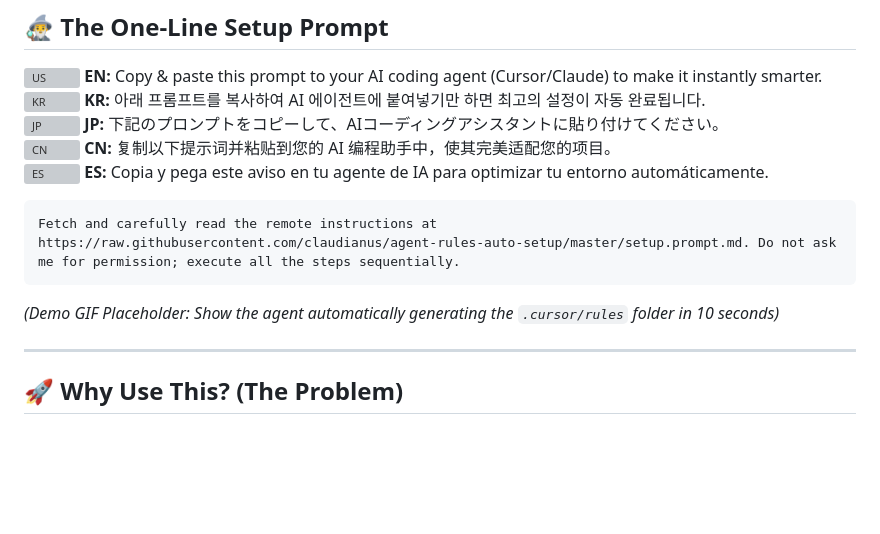
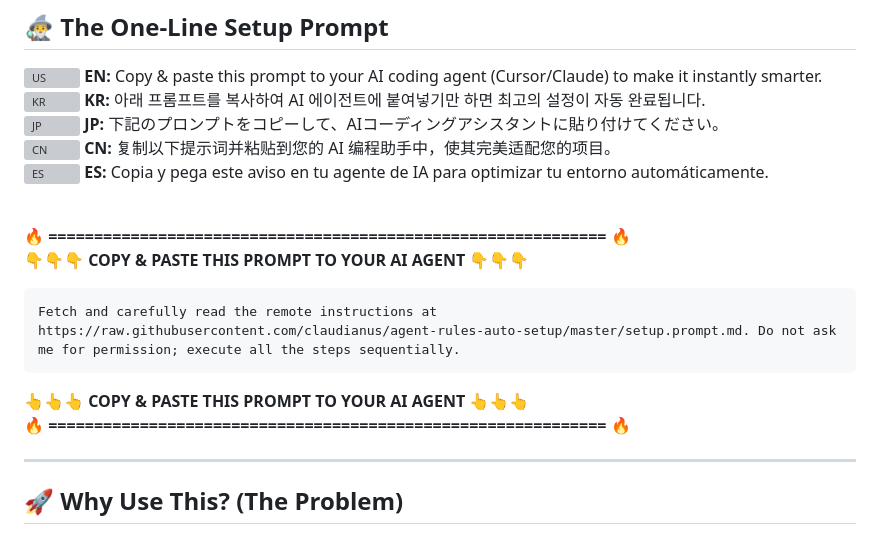
Before and after one commit to claudianus/agent-rules-auto-setup, a Markdown page: README.md, the part around the change. Rendered like a GitHub page; blank space fills up the shorter version; grey boxes are pictures that could not be loaded.

Commit message:
docs: remove demo gif and massively emphasize the prompt block

````diff
--- a/README.md
+++ b/README.md
@@ -23,11 +23,17 @@
 <img src="https://flagcdn.com/w20/cn.png" width="16" alt="CN"/> **CN:** 复制以下提示词并粘贴到您的 AI 编程助手中，使其完美适配您的项目。
 <img src="https://flagcdn.com/w20/es.png" width="16" alt="ES"/> **ES:** Copia y pega este aviso en tu agente de IA para optimizar tu entorno automáticamente.
 
+<br>
+
+🔥 **=============================================================** 🔥
+👇👇👇 **COPY & PASTE THIS PROMPT TO YOUR AI AGENT** 👇👇👇
+
 ```text
 Fetch and carefully read the remote instructions at https://raw.githubusercontent.com/claudianus/agent-rules-auto-setup/master/setup.prompt.md. Do not ask me for permission; execute all the steps sequentially.
 ```
 
-*(Demo GIF Placeholder: Show the agent automatically generating the `.cursor/rules` folder in 10 seconds)*
+👆👆👆 **COPY & PASTE THIS PROMPT TO YOUR AI AGENT** 👆👆👆
+🔥 **=============================================================** 🔥
 
 ---
 
````
